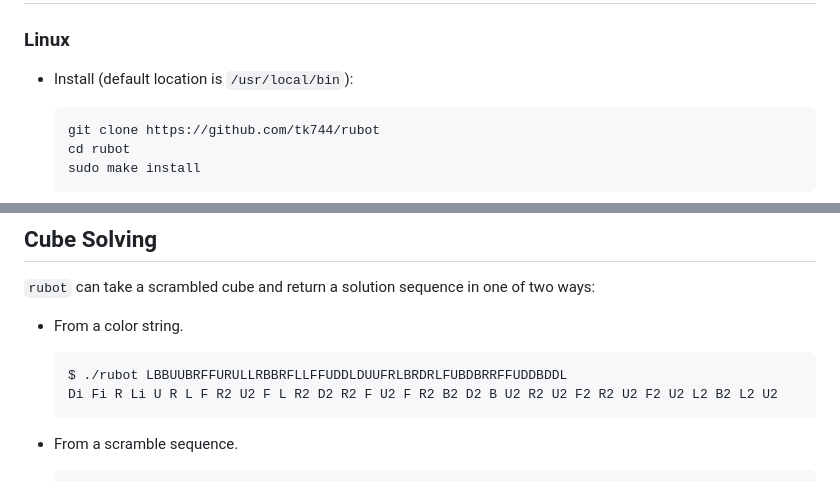
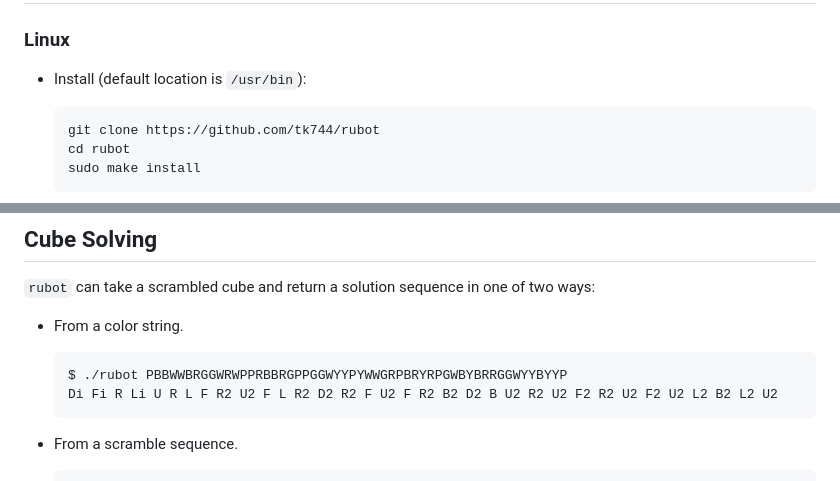
Before and after one commit to tk744/rubot, a Markdown page: README.md, 2 parts joined by grey strips. Drawn GitHub-style.

````diff
--- a/README.md
+++ b/README.md
@@ -8,7 +8,7 @@ Since `rubot` was originally designed for use in embedded systems, it implements
 
 ### Linux
 
-- Install (default location is `/usr/local/bin`):
+- Install (default location is `/usr/bin`):
     ```
     git clone https://github.com/tk744/rubot
     cd rubot
@@ -52,7 +52,7 @@ A cube is serialized as a **color string**:
 
 - From a color string.
     ```
-    $ ./rubot LBBUUBRFFURULLRBBRFLLFFUDDLDUUFRLBRDRLFUBDBRRFFUDDBDDL
+    $ ./rubot PBBWWBRGGWRWPPRBBRGPPGGWYYPYWWGRPBRYRPGWBYBRRGGWYYBYYP
     Di Fi R Li U R L F R2 U2 F L R2 D2 R2 F U2 F R2 B2 D2 B U2 R2 U2 F2 R2 U2 F2 U2 L2 B2 L2 U2
     ```
 
````
